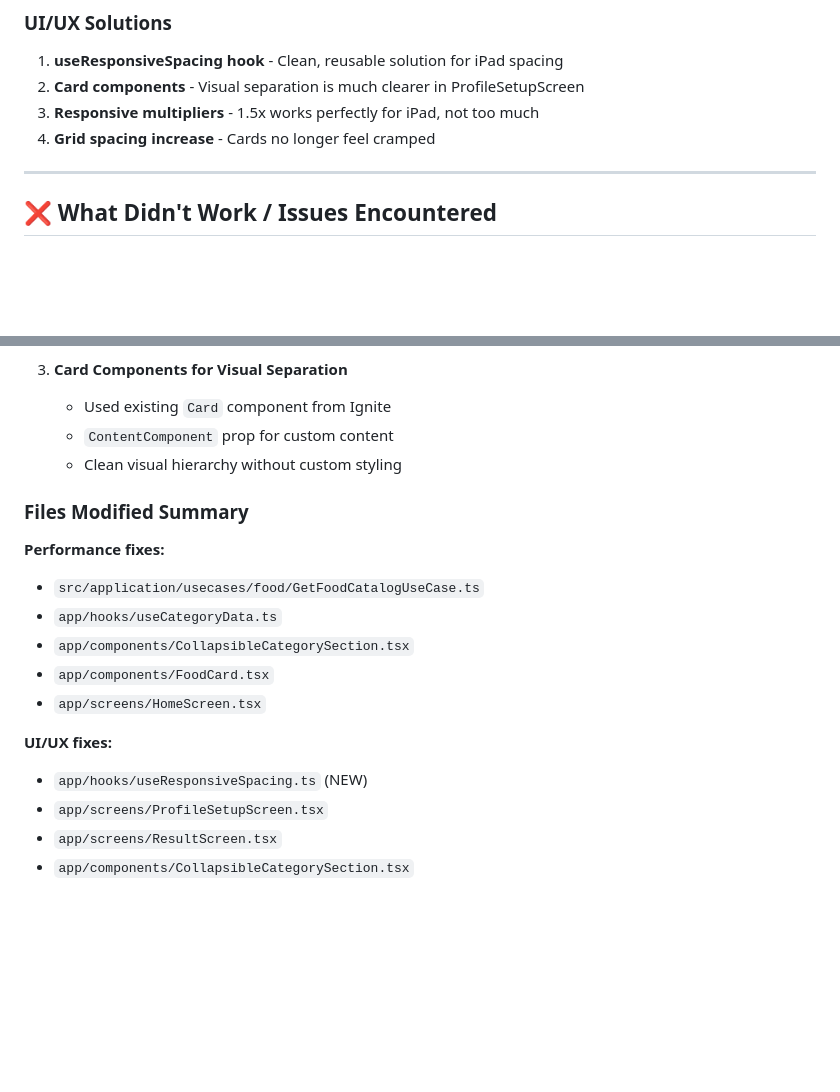
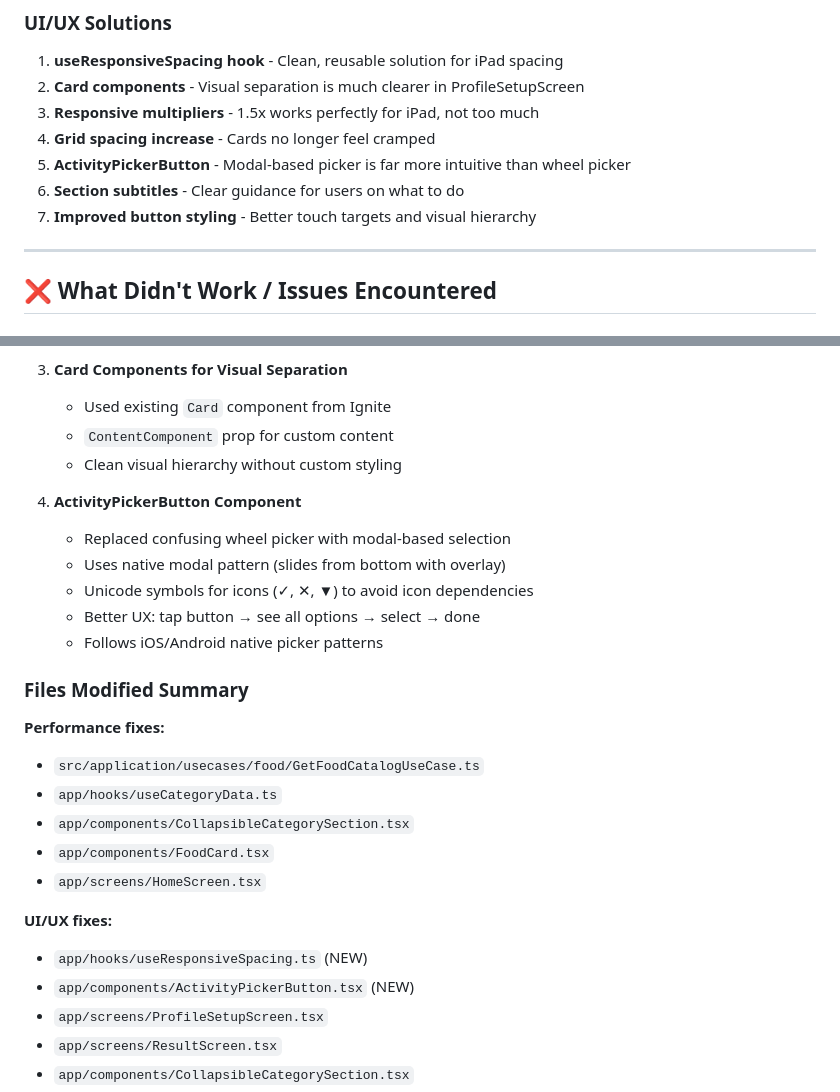
Before and after one commit to suarja/Burn2Eat, a Markdown page: system-prompt-extraction/HANDOFF.md, 2 parts joined by grey strips. Drawn GitHub-style; blank space fills up the shorter version.

```diff
--- a/system-prompt-extraction/HANDOFF.md
+++ b/system-prompt-extraction/HANDOFF.md
@@ -195,6 +246,9 @@ cb0cb92 fix: Resolve iPad freeze and crowded UI issues for App Store approval
 2. **Card components** - Visual separation is much clearer in ProfileSetupScreen
 3. **Responsive multipliers** - 1.5x works perfectly for iPad, not too much
 4. **Grid spacing increase** - Cards no longer feel cramped
+5. **ActivityPickerButton** - Modal-based picker is far more intuitive than wheel picker
+6. **Section subtitles** - Clear guidance for users on what to do
+7. **Improved button styling** - Better touch targets and visual hierarchy
 
 ---
 
@@ -295,6 +349,13 @@ cb0cb92 fix: Resolve iPad freeze and crowded UI issues for App Store approval
    - `ContentComponent` prop for custom content
    - Clean visual hierarchy without custom styling
 
+4. **ActivityPickerButton Component**
+   - Replaced confusing wheel picker with modal-based selection
+   - Uses native modal pattern (slides from bottom with overlay)
+   - Unicode symbols for icons (✓, ✕, ▼) to avoid icon dependencies
+   - Better UX: tap button → see all options → select → done
+   - Follows iOS/Android native picker patterns
+
 ### Files Modified Summary
 
 **Performance fixes:**
@@ -306,6 +367,7 @@ cb0cb92 fix: Resolve iPad freeze and crowded UI issues for App Store approval
 
 **UI/UX fixes:**
 - `app/hooks/useResponsiveSpacing.ts` (NEW)
+- `app/components/ActivityPickerButton.tsx` (NEW)
 - `app/screens/ProfileSetupScreen.tsx`
 - `app/screens/ResultScreen.tsx`
 - `app/components/CollapsibleCategorySection.tsx`
```
Also changed, not shown: other parts of system-prompt-extraction/HANDOFF.md (+54 -3 lines).
